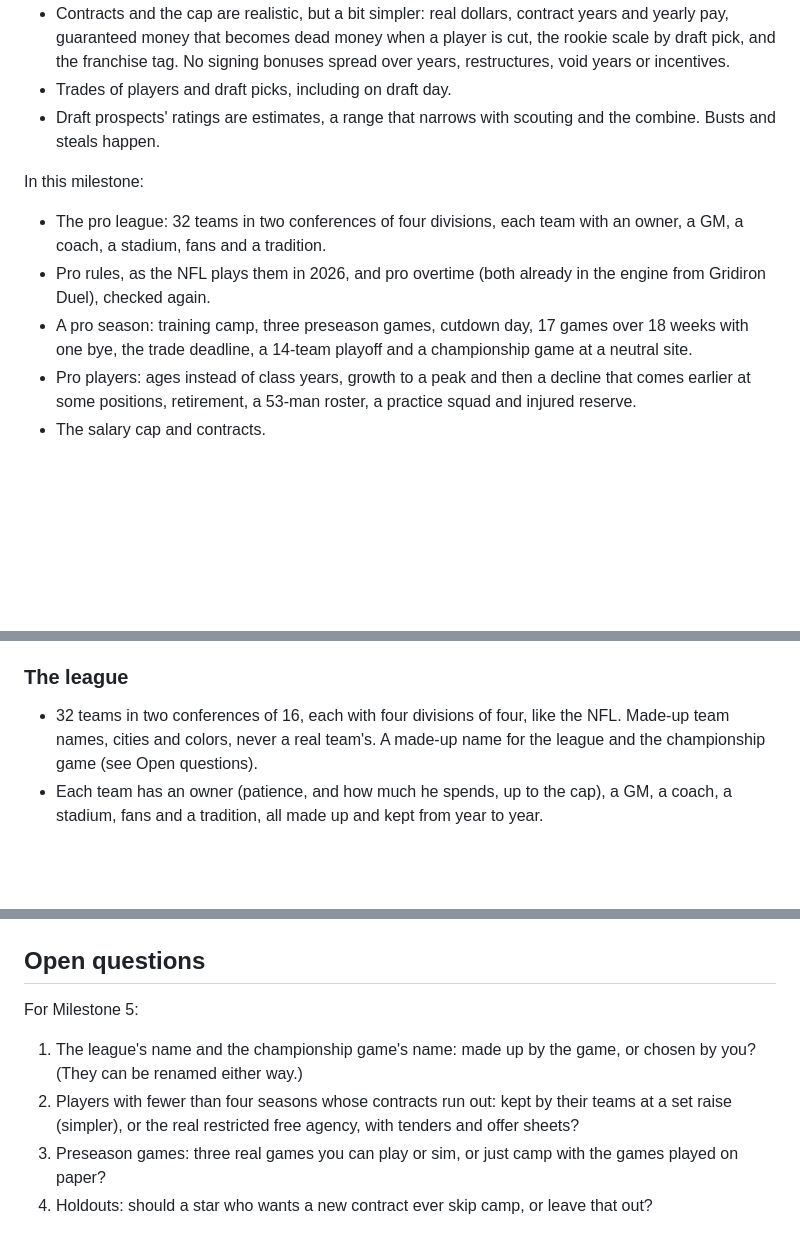
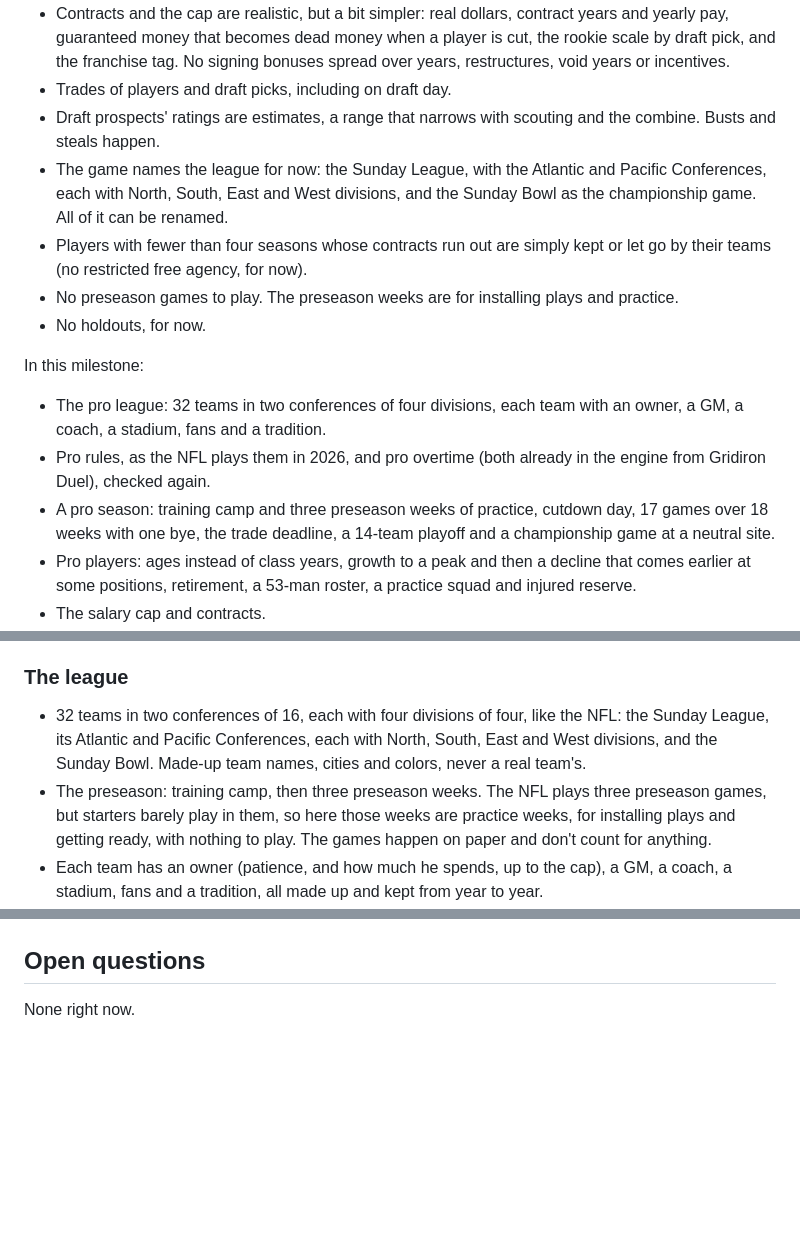
Before and after one commit to christopherabel3000-creator/Friday-to-Sunday, a Markdown page: DESIGN.md, 3 parts joined by grey strips. Drawn GitHub-style; blank space fills up the shorter version.

Commit message:
Milestone 5 design: answer the open questions
The league's names (the Sunday League, the Atlantic and Pacific Conferences,
the Sunday Bowl), short contracts kept or let go with no restricted free
agency, preseason weeks for practice with no games to play, and no holdouts.

Co-Authored-By: Claude Opus 5.5 <noreply@anthropic.com>
Claude-Session: https://claude.ai/code/session_01My1A6qWVnnseCd5yHD5tpB

```diff
--- a/DESIGN.md
+++ b/DESIGN.md
@@ -626,12 +626,16 @@ Decisions (Nov 2026):
 - Contracts and the cap are realistic, but a bit simpler: real dollars, contract years and yearly pay, guaranteed money that becomes dead money when a player is cut, the rookie scale by draft pick, and the franchise tag. No signing bonuses spread over years, restructures, void years or incentives.
 - Trades of players and draft picks, including on draft day.
 - Draft prospects' ratings are estimates, a range that narrows with scouting and the combine. Busts and steals happen.
+- The game names the league for now: the Sunday League, with the Atlantic and Pacific Conferences, each with North, South, East and West divisions, and the Sunday Bowl as the championship game. All of it can be renamed.
+- Players with fewer than four seasons whose contracts run out are simply kept or let go by their teams (no restricted free agency, for now).
+- No preseason games to play. The preseason weeks are for installing plays and practice.
+- No holdouts, for now.
 
 In this milestone:
 
 - The pro league: 32 teams in two conferences of four divisions, each team with an owner, a GM, a coach, a stadium, fans and a tradition.
 - Pro rules, as the NFL plays them in 2026, and pro overtime (both already in the engine from Gridiron Duel), checked again.
-- A pro season: training camp, three preseason games, cutdown day, 17 games over 18 weeks with one bye, the trade deadline, a 14-team playoff and a championship game at a neutral site.
+- A pro season: training camp and three preseason weeks of practice, cutdown day, 17 games over 18 weeks with one bye, the trade deadline, a 14-team playoff and a championship game at a neutral site.
 - Pro players: ages instead of class years, growth to a peak and then a decline that comes earlier at some positions, retirement, a 53-man roster, a practice squad and injured reserve.
 - The salary cap and contracts.
 - The pro reputation, pro job markets, owners, contracts for coaches, with and without personnel control.
@@ -667,7 +671,8 @@ Milestone 5 is done when:
 
 ### The league
 
-- 32 teams in two conferences of 16, each with four divisions of four, like the NFL. Made-up team names, cities and colors, never a real team's. A made-up name for the league and the championship game (see Open questions).
+- 32 teams in two conferences of 16, each with four divisions of four, like the NFL: the Sunday League, its Atlantic and Pacific Conferences, each with North, South, East and West divisions, and the Sunday Bowl. Made-up team names, cities and colors, never a real team's.
+- The preseason: training camp, then three preseason weeks. The NFL plays three preseason games, but starters barely play in them, so here those weeks are practice weeks, for installing plays and getting ready, with nothing to play. The games happen on paper and don't count for anything.
 - Each team has an owner (patience, and how much he spends, up to the cap), a GM, a coach, a stadium, fans and a tradition, all made up and kept from year to year.
 - The schedule, as the NFL builds it: 6 division games (home and away), 4 against a division in your conference, 4 against a division in the other conference (both rotate each year), 2 against teams in your conference that finished in the same place in their divisions, and a 17th game against a team from the other conference that finished in the same place. 18 weeks, one bye for each team between weeks 5 and 14.
 - Standings and tiebreakers follow the NFL's order: head-to-head, then division record, then common games, conference record, and strength of victory. (The full list is long; the game uses its first steps and a coin flip after them.)
@@ -1143,9 +1148,4 @@ How it's built (step 5):
 
 ## Open questions
 
-For Milestone 5:
-
-1. The league's name and the championship game's name: made up by the game, or chosen by you? (They can be renamed either way.)
-2. Players with fewer than four seasons whose contracts run out: kept by their teams at a set raise (simpler), or the real restricted free agency, with tenders and offer sheets?
-3. Preseason games: three real games you can play or sim, or just camp with the games played on paper?
-4. Holdouts: should a star who wants a new contract ever skip camp, or leave that out?
+None right now.
```
Also changed, not shown: other parts of DESIGN.md (+2 -2 lines).
